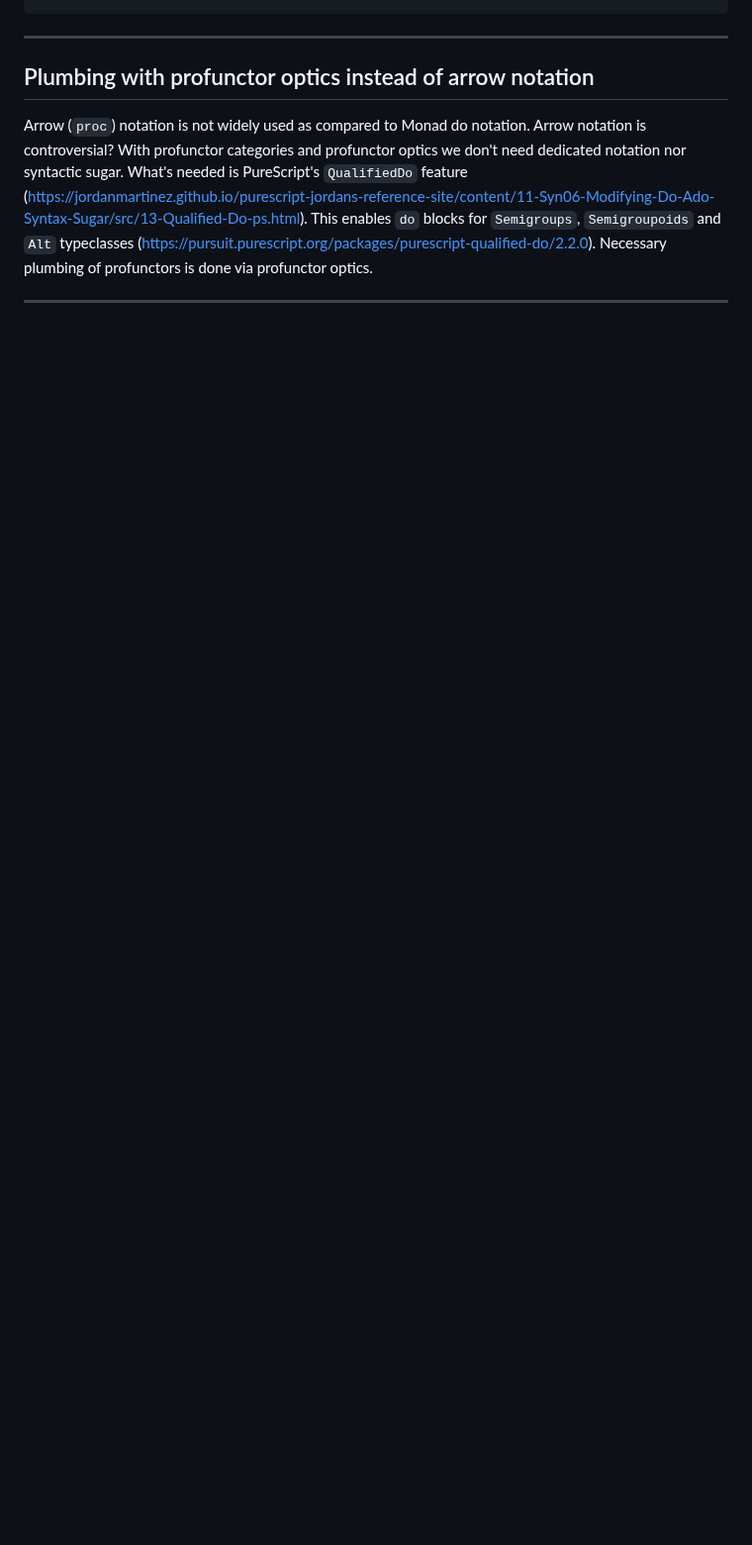
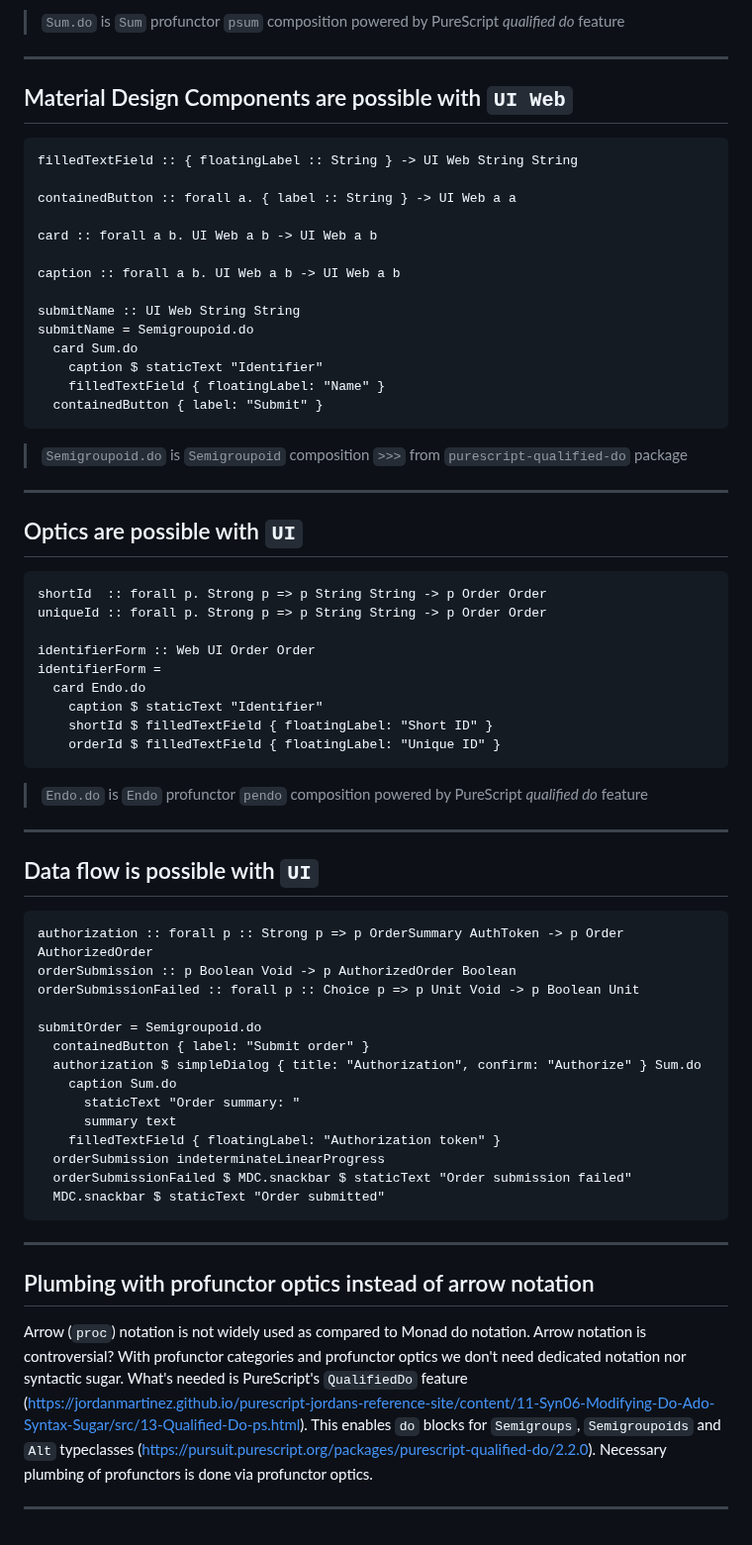
Before and after one commit to restaumatic/bambik, a Markdown page: doc/presentation-20min.md, the part around one of its changes. Shown at 99% size. GitHub-like rendering; blank space fills up the shorter version.

````diff
--- a/doc/presentation-20min.md
+++ b/doc/presentation-20min.md
@@ -209,3 +274,62 @@ instance Apply m => Semigroupoid (UI m)
+> `Sum.do` is `Sum` profunctor `psum` composition powered by PureScript *qualified do* feature
+
+---
+## Material Design Components are possible with `UI Web`
+
+```
+filledTextField :: { floatingLabel :: String } -> UI Web String String
+
+containedButton :: forall a. { label :: String } -> UI Web a a
+
+card :: forall a b. UI Web a b -> UI Web a b
+
+caption :: forall a b. UI Web a b -> UI Web a b
+
+submitName :: UI Web String String
+submitName = Semigroupoid.do
+  card Sum.do
+    caption $ staticText "Identifier"
+    filledTextField { floatingLabel: "Name" }
+  containedButton { label: "Submit" }
+```
+
+> `Semigroupoid.do` is `Semigroupoid` composition `>>>` from `purescript-qualified-do` package
+
+---
+## Optics are possible with `UI`
+
+```
+shortId  :: forall p. Strong p => p String String -> p Order Order
+uniqueId :: forall p. Strong p => p String String -> p Order Order
+
+identifierForm :: Web UI Order Order
+identifierForm =
+  card Endo.do
+    caption $ staticText "Identifier"
+    shortId $ filledTextField { floatingLabel: "Short ID" }
+    orderId $ filledTextField { floatingLabel: "Unique ID" }
+```
+
+> `Endo.do` is `Endo` profunctor `pendo` composition powered by PureScript *qualified do* feature
+
+---
+## Data flow is possible with `UI`
+
+```
+authorization :: forall p :: Strong p => p OrderSummary AuthToken -> p Order AuthorizedOrder
+orderSubmission :: p Boolean Void -> p AuthorizedOrder Boolean
+orderSubmissionFailed :: forall p :: Choice p => p Unit Void -> p Boolean Unit
+
+submitOrder = Semigroupoid.do
+  containedButton { label: "Submit order" }
+  authorization $ simpleDialog { title: "Authorization", confirm: "Authorize" } Sum.do
+    caption Sum.do
+      staticText "Order summary: "
+      summary text
+    filledTextField { floatingLabel: "Authorization token" }
+  orderSubmission indeterminateLinearProgress
+  orderSubmissionFailed $ MDC.snackbar $ staticText "Order submission failed"
+  MDC.snackbar $ staticText "Order submitted"
 ```
 
 ---
````
Also changed, not shown: other parts of doc/presentation-20min.md (+71 -6 lines).
